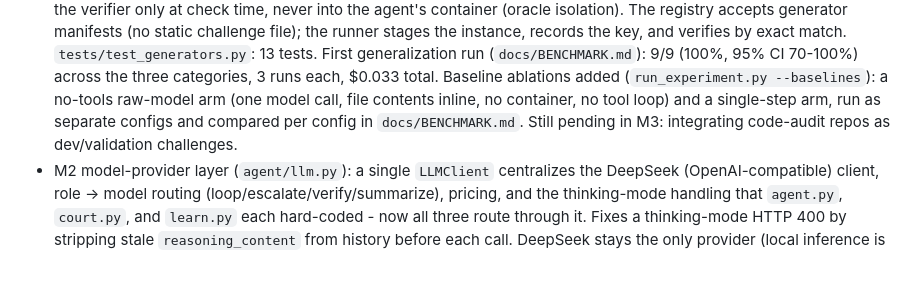
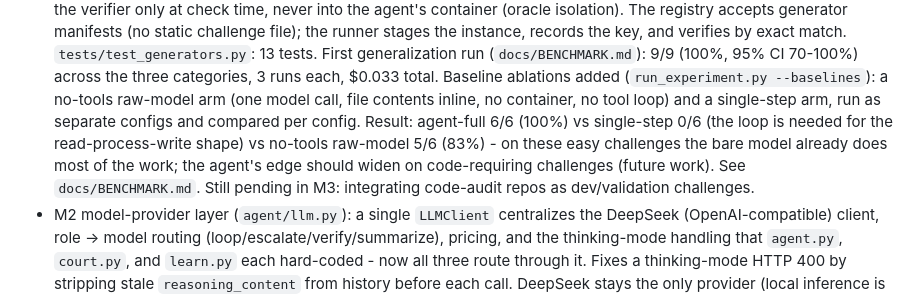
Before and after one commit to dctxv/ctf-agent, a Markdown page: CHANGELOG.md, the part around the change. Rendered like a GitHub page; blank space fills up the shorter version.

```diff
--- a/CHANGELOG.md
+++ b/CHANGELOG.md
@@ -42,7 +42,10 @@ All notable changes to the AI CTF & Pentest Copilot.
   generalization run (`docs/BENCHMARK.md`): 9/9 (100%, 95% CI 70-100%) across the three
   categories, 3 runs each, $0.033 total. Baseline ablations added (`run_experiment.py --baselines`):
   a no-tools raw-model arm (one model call, file contents inline, no container, no tool loop) and a
-  single-step arm, run as separate configs and compared per config in `docs/BENCHMARK.md`. Still
+  single-step arm, run as separate configs and compared per config. Result: agent-full 6/6 (100%)
+  vs single-step 0/6 (the loop is needed for the read-process-write shape) vs no-tools raw-model
+  5/6 (83%) - on these easy challenges the bare model already does most of the work; the agent's
+  edge should widen on code-requiring challenges (future work). See `docs/BENCHMARK.md`. Still
   pending in M3: integrating code-audit repos as dev/validation challenges.
 - M2 model-provider layer (`agent/llm.py`): a single `LLMClient` centralizes the DeepSeek
   (OpenAI-compatible) client, role -> model routing (loop/escalate/verify/summarize), pricing,
```
Also changed, not shown: docs/BENCHMARK.md (+25 -0 lines).
